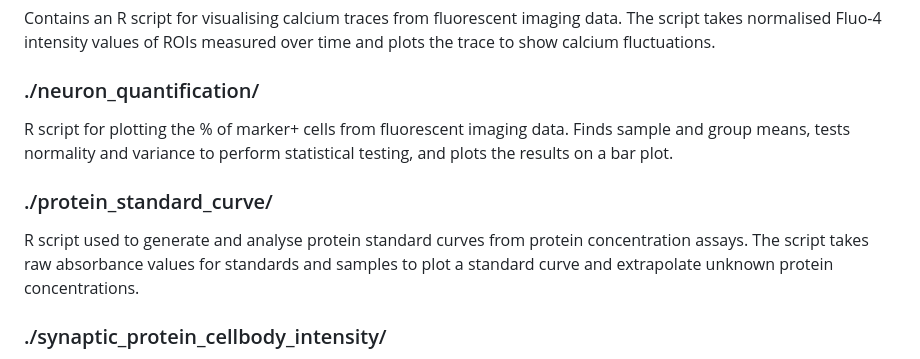
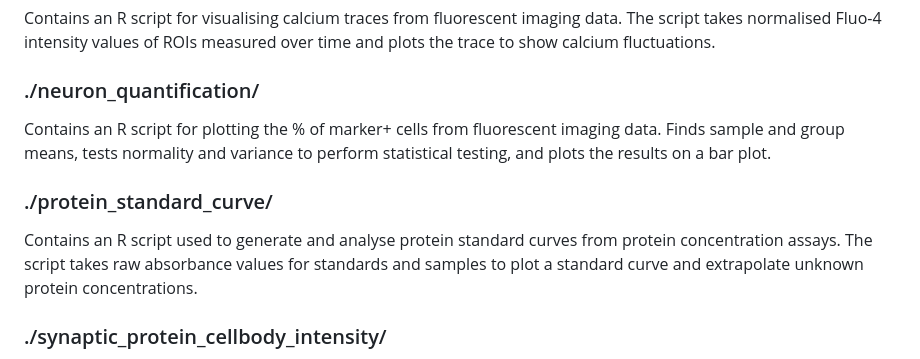
Before and after one commit to laurahuggon/phd_data_visualisation, a Markdown page: README.md, the part around the change. Drawn GitHub-style.

```diff
--- a/README.md
+++ b/README.md
@@ -8,10 +8,10 @@ This repository contains all the R scripts used for data processing and visualis
 Contains an R script for visualising calcium traces from fluorescent imaging data. The script takes normalised Fluo-4 intensity values of ROIs measured over time and plots the trace to show calcium fluctuations.
 
 ### ./neuron_quantification/
-R script for plotting the % of marker+ cells from fluorescent imaging data. Finds sample and group means, tests normality and variance to perform statistical testing, and plots the results on a bar plot.
+Contains an R script for plotting the % of marker+ cells from fluorescent imaging data. Finds sample and group means, tests normality and variance to perform statistical testing, and plots the results on a bar plot.
 
 ### ./protein_standard_curve/
-R script used to generate and analyse protein standard curves from protein concentration assays. The script takes raw absorbance values for standards and samples to plot a standard curve and extrapolate unknown protein concentrations.
+Contains an R script used to generate and analyse protein standard curves from protein concentration assays. The script takes raw absorbance values for standards and samples to plot a standard curve and extrapolate unknown protein concentrations.
 
 ### ./synaptic_protein_cellbody_intensity/
 Contains R scripts for plotting the intensity of synaptic protein localised to the cell body. The scripts take intensity values generated from iSIM super-resolution fluorescent images that have been analysed using NIS-Elements (Nikon) software. Finds sample and group means, tests normality and variance to perform statistical testing, and plots the results on a bar plot.
```
